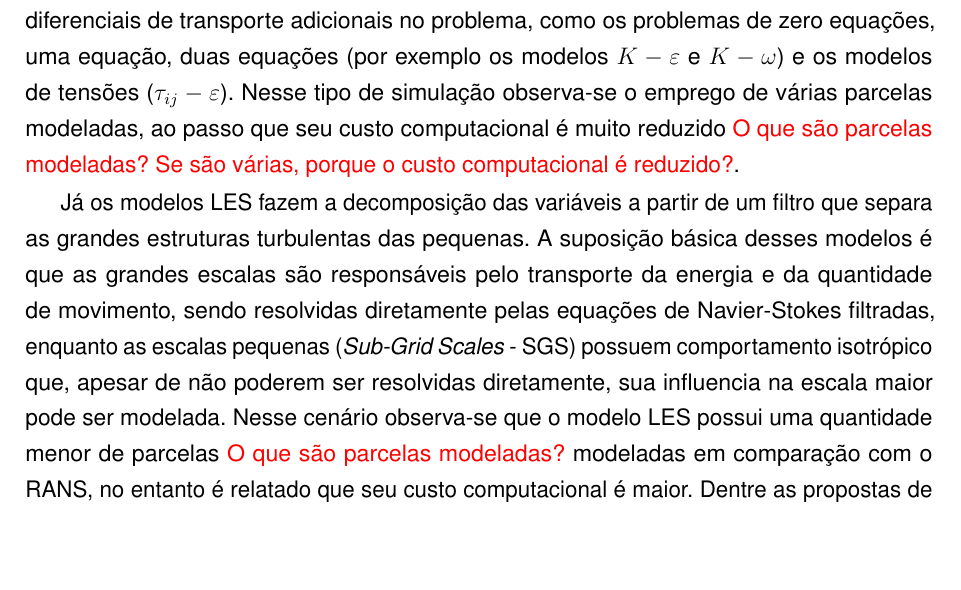
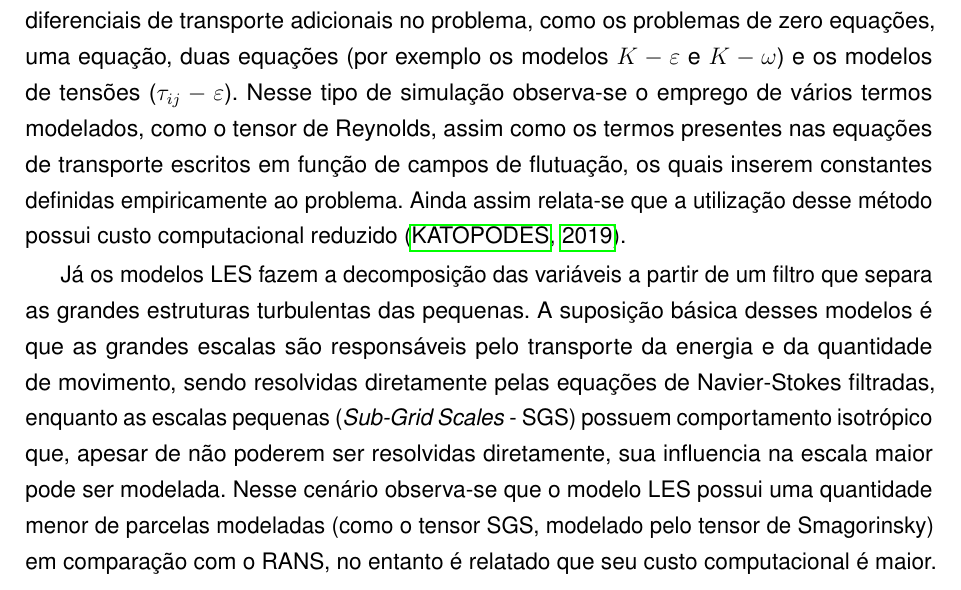
Before and after one commit to raksanches/QualificacaoMatheus, a LaTeX thesis (main.tex, which reads Capitulos/C1-Introducao.tex): part of page 26 of 127, cut so that both start at the same text, the shorter picture padded with empty space. Compiled offline with pdfLaTeX.

Commit message:
Correcao - Introducao

```diff
--- a/Capitulos/C1-Introducao.tex
+++ b/Capitulos/C1-Introducao.tex
@@ -52,9 +52,9 @@ No intuito de se obter uma melhor eficiência computacional, com a possibilidade
 
 Os modelos de turbulência podem ser classificados em três grupos: i - modelos mais simples, que empregam expressões algébricas para descrever a viscosidade turbulenta, assumindo que as estruturas turbulentas são geradas e dissipadas no mesmo local; ii - modelos que adicionam equações diferenciais adicionais para o cálculo da viscosidade turbulenta; e iii - modelos que adicionam equações diferenciais de transporte para o cálculo das tensões de Reynolds \cite{souza2011revisao,alfonsi2009reynolds,teixeira2001simulaccao}.
 
-No caso dos modelos RANS, as variáveis das equações de Navier-Stokes são decompostas em parcelas referentes à sua média e às suas flutuações, sendo que a tomada da média pode ser feita de diferentes formas a depender da natureza do escoamento. Os modelos RANS são mais comumente classificados em função da quantidade de equações diferenciais de transporte adicionais no problema, como os problemas de zero equações, uma equação, duas equações (por exemplo os modelos $\ke$ e $\kw$) e os modelos de tensões ($\te$). Nesse tipo de simulação observa-se o emprego de várias parcelas modeladas, ao passo que seu custo computacional é muito reduzido \textcolor{red}{O que são parcelas modeladas? Se são várias, porque o custo computacional é reduzido?}.
+No caso dos modelos RANS, as variáveis das equações de Navier-Stokes são decompostas em parcelas referentes à sua média e às suas flutuações, sendo que a tomada da média pode ser feita de diferentes formas a depender da natureza do escoamento. Os modelos RANS são mais comumente classificados em função da quantidade de equações diferenciais de transporte adicionais no problema, como os problemas de zero equações, uma equação, duas equações (por exemplo os modelos $\ke$ e $\kw$) e os modelos de tensões ($\te$). Nesse tipo de simulação observa-se o emprego de vários termos modelados, como o tensor de Reynolds, assim como os termos presentes nas equações de transporte escritos em função de campos de flutuação, os quais inserem constantes definidas empiricamente ao problema. Ainda assim relata-se que a utilização desse método possui custo computacional reduzido \cite{katopodes2019free}.
 
-Já os modelos LES fazem a decomposição das variáveis a partir de um filtro que separa as grandes estruturas turbulentas das pequenas. A suposição básica desses modelos é que as grandes escalas são responsáveis pelo transporte da energia e da quantidade de movimento, sendo resolvidas diretamente pelas equações de Navier-Stokes filtradas, enquanto as escalas pequenas (\textit{Sub-Grid Scales} - SGS) possuem comportamento isotrópico que, apesar de não poderem ser resolvidas diretamente, sua influencia na escala maior pode ser modelada. Nesse cenário observa-se que o modelo LES possui uma quantidade menor de parcelas \textcolor{red}{O que são parcelas modeladas?} modeladas em comparação com o RANS, no entanto é relatado que seu custo computacional é maior. Dentre as propostas de se modelar as pequenas escalas, é tradicionalmente empregado o modelo de Smagorinsky, o qual relaciona a viscosidade turbulenta com o campo de velocidades em grandes escalas.
+Já os modelos LES fazem a decomposição das variáveis a partir de um filtro que separa as grandes estruturas turbulentas das pequenas. A suposição básica desses modelos é que as grandes escalas são responsáveis pelo transporte da energia e da quantidade de movimento, sendo resolvidas diretamente pelas equações de Navier-Stokes filtradas, enquanto as escalas pequenas (\textit{Sub-Grid Scales} - SGS) possuem comportamento isotrópico que, apesar de não poderem ser resolvidas diretamente, sua influencia na escala maior pode ser modelada. Nesse cenário observa-se que o modelo LES possui uma quantidade menor de parcelas modeladas (como o tensor SGS, modelado pelo tensor de Smagorinsky) em comparação com o RANS, no entanto é relatado que seu custo computacional é maior. Dentre as propostas de se modelar as pequenas escalas, é tradicionalmente empregado o modelo de Smagorinsky, o qual relaciona a viscosidade turbulenta com o campo de velocidades em grandes escalas.
 
 %Uma possível maneira de se obter resultados é pela simulação de \textit{Direct Numerical Simulation} (DNS), a qual é capaz de solucionar as equações de Navier-Stokes sem a utilização de modelos, descrevendo o escoamento em todas as escalas presentes no mesmo. Contudo, seu custo computacional é extremamente elevado, tornando sua utilização muito restrita a problemas de pequenas dimensões e para verificação de modelos \cite{olad2022towards}.
 
```
